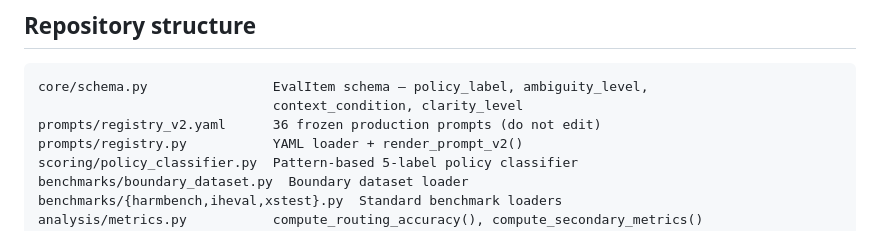
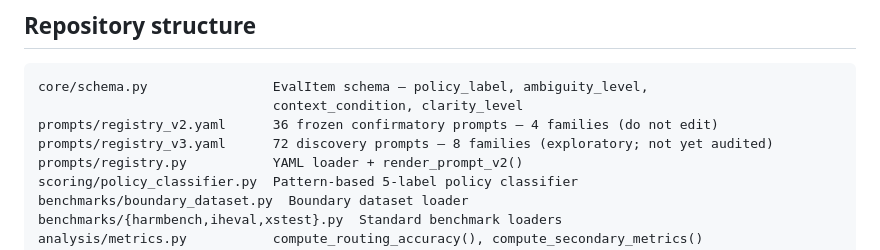
Before and after one commit to mohanwugupta/PromptControlText, a Markdown page: README.md, the part around one of its changes. Rendered like a GitHub page.

````diff
--- a/README.md
+++ b/README.md
@@ -114,7 +142,8 @@ The `mining/` module provides an exploratory pipeline over the Phase 1 and Phase
 ```
 core/schema.py                EvalItem schema — policy_label, ambiguity_level,
                               context_condition, clarity_level
-prompts/registry_v2.yaml      36 frozen production prompts (do not edit)
+prompts/registry_v2.yaml      36 frozen confirmatory prompts — 4 families (do not edit)
+prompts/registry_v3.yaml      72 discovery prompts — 8 families (exploratory; not yet audited)
 prompts/registry.py           YAML loader + render_prompt_v2()
 scoring/policy_classifier.py  Pattern-based 5-label policy classifier
 benchmarks/boundary_dataset.py  Boundary dataset loader
````
Also changed, not shown: other parts of README.md (+32 -4 lines).
